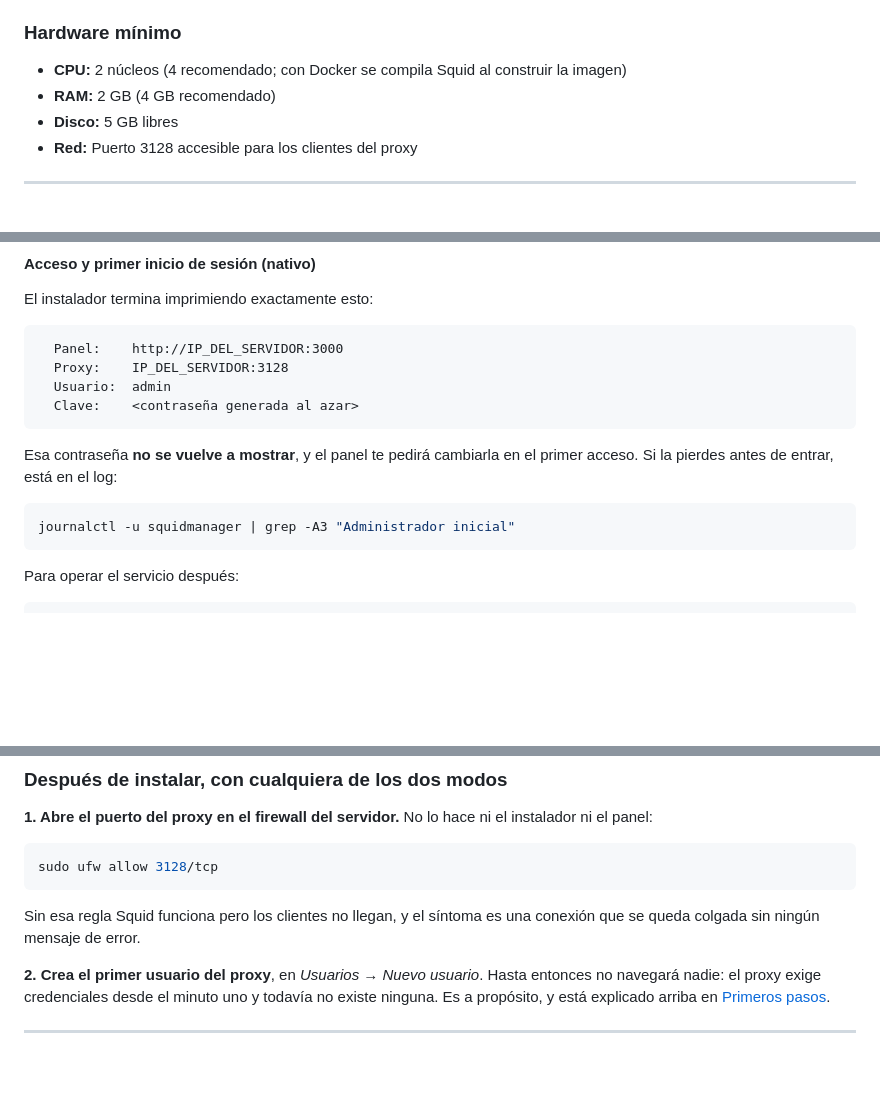
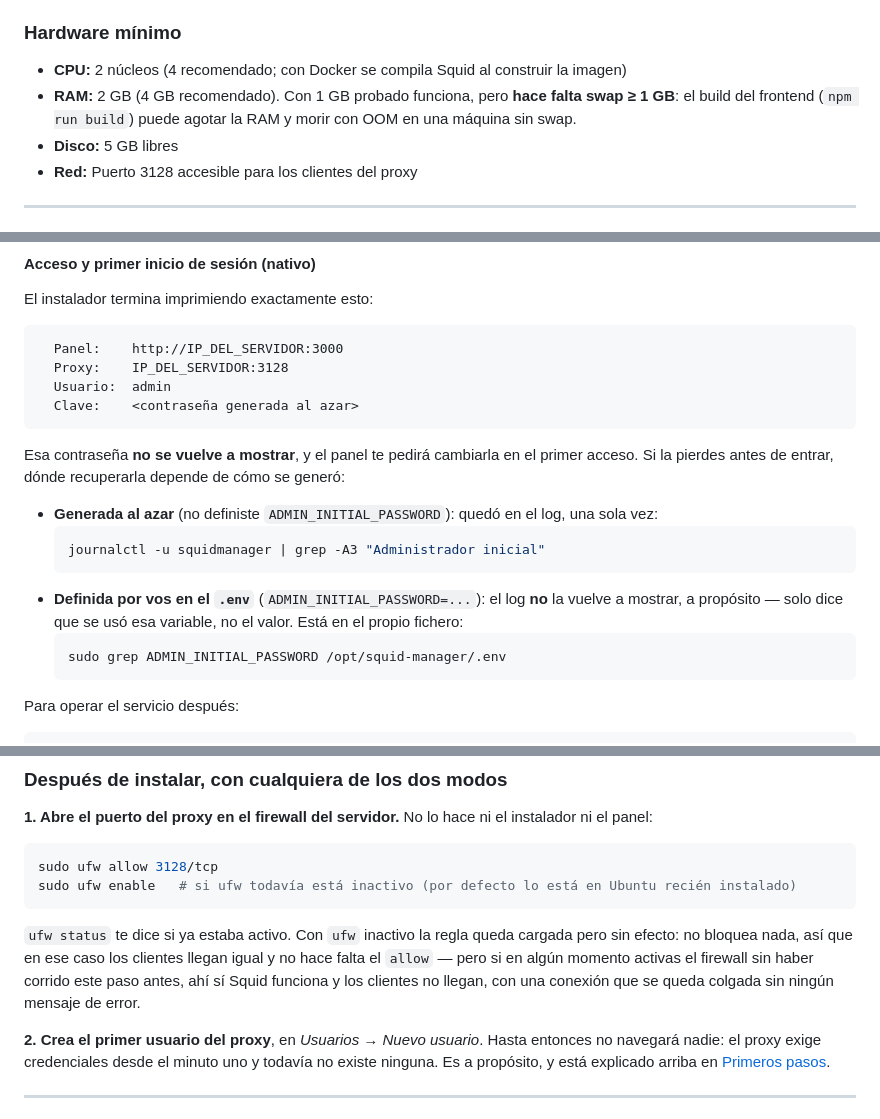
Before and after one commit to luislopezsanchez/squid-manager, a Markdown page: README.md, 3 parts joined by grey strips. GitHub-like rendering; blank space fills up the shorter version.

````diff
--- a/README.md
+++ b/README.md
@@ -153,7 +153,9 @@ Los requisitos dependen del modo de despliegue.
 
 ### Hardware mínimo
 - **CPU:** 2 núcleos (4 recomendado; con Docker se compila Squid al construir la imagen)
-- **RAM:** 2 GB (4 GB recomendado)
+- **RAM:** 2 GB (4 GB recomendado). Con 1 GB probado funciona, pero **hace
+  falta swap ≥ 1 GB**: el build del frontend (`npm run build`) puede agotar
+  la RAM y morir con OOM en una máquina sin swap.
 - **Disco:** 5 GB libres
 - **Red:** Puerto 3128 accesible para los clientes del proxy
 
@@ -379,11 +381,20 @@ El instalador termina imprimiendo exactamente esto:
 ```
 
 Esa contraseña **no se vuelve a mostrar**, y el panel te pedirá cambiarla en el
-primer acceso. Si la pierdes antes de entrar, está en el log:
+primer acceso. Si la pierdes antes de entrar, dónde recuperarla depende de
+cómo se generó:
 
-```bash
-journalctl -u squidmanager | grep -A3 "Administrador inicial"
-```
+- **Generada al azar** (no definiste `ADMIN_INITIAL_PASSWORD`): quedó en el
+  log, una sola vez:
+  ```bash
+  journalctl -u squidmanager | grep -A3 "Administrador inicial"
+  ```
+- **Definida por vos en el `.env`** (`ADMIN_INITIAL_PASSWORD=...`): el log
+  **no** la vuelve a mostrar, a propósito — solo dice que se usó esa
+  variable, no el valor. Está en el propio fichero:
+  ```bash
+  sudo grep ADMIN_INITIAL_PASSWORD /opt/squid-manager/.env
+  ```
 
 Para operar el servicio después:
 
@@ -405,10 +416,15 @@ instalador ni el panel:
 
 ```bash
 sudo ufw allow 3128/tcp
+sudo ufw enable   # si ufw todavía está inactivo (por defecto lo está en Ubuntu recién instalado)
 ```
 
-Sin esa regla Squid funciona pero los clientes no llegan, y el síntoma es una
-conexión que se queda colgada sin ningún mensaje de error.
+`ufw status` te dice si ya estaba activo. Con `ufw` inactivo la regla queda
+cargada pero sin efecto: no bloquea nada, así que en ese caso los clientes
+llegan igual y no hace falta el `allow` — pero si en algún momento activas el
+firewall sin haber corrido este paso antes, ahí sí Squid funciona y los
+clientes no llegan, con una conexión que se queda colgada sin ningún mensaje
+de error.
 
 **2. Crea el primer usuario del proxy**, en *Usuarios → Nuevo usuario*. Hasta
 entonces no navegará nadie: el proxy exige credenciales desde el minuto uno y
````
Also changed, not shown: README.en.md (+22 -7 lines), README.pt.md (+21 -6 lines).
